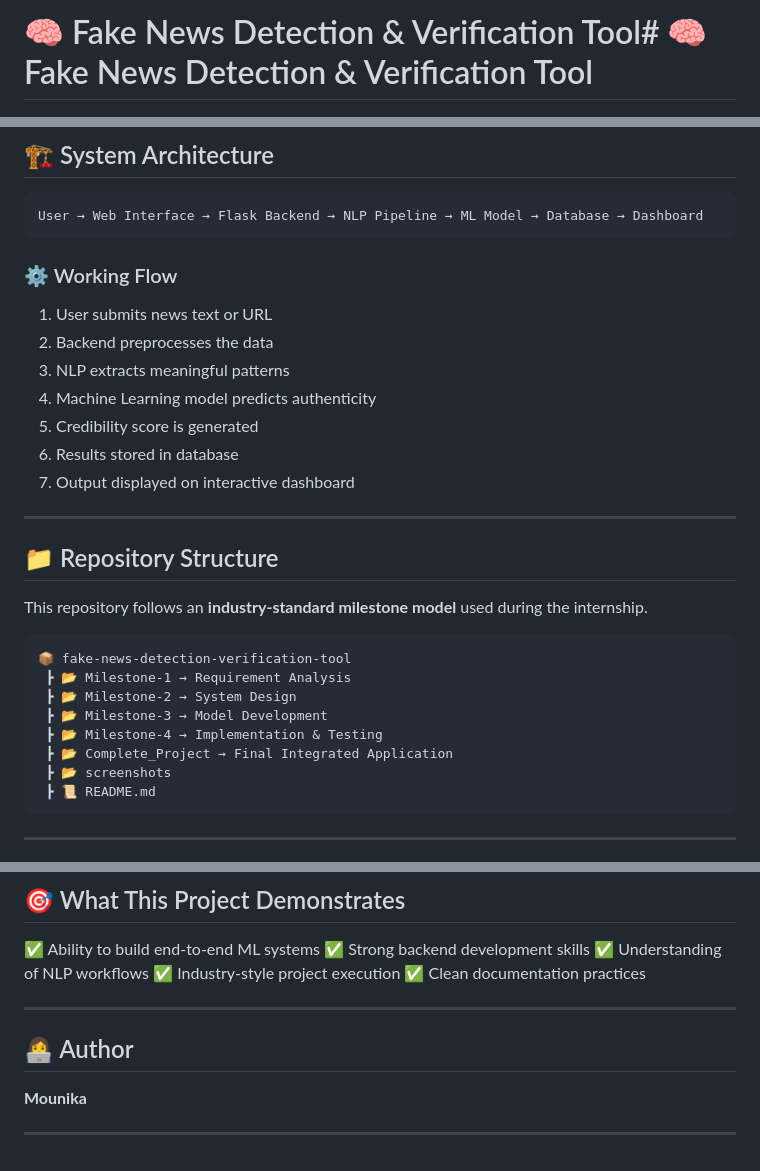
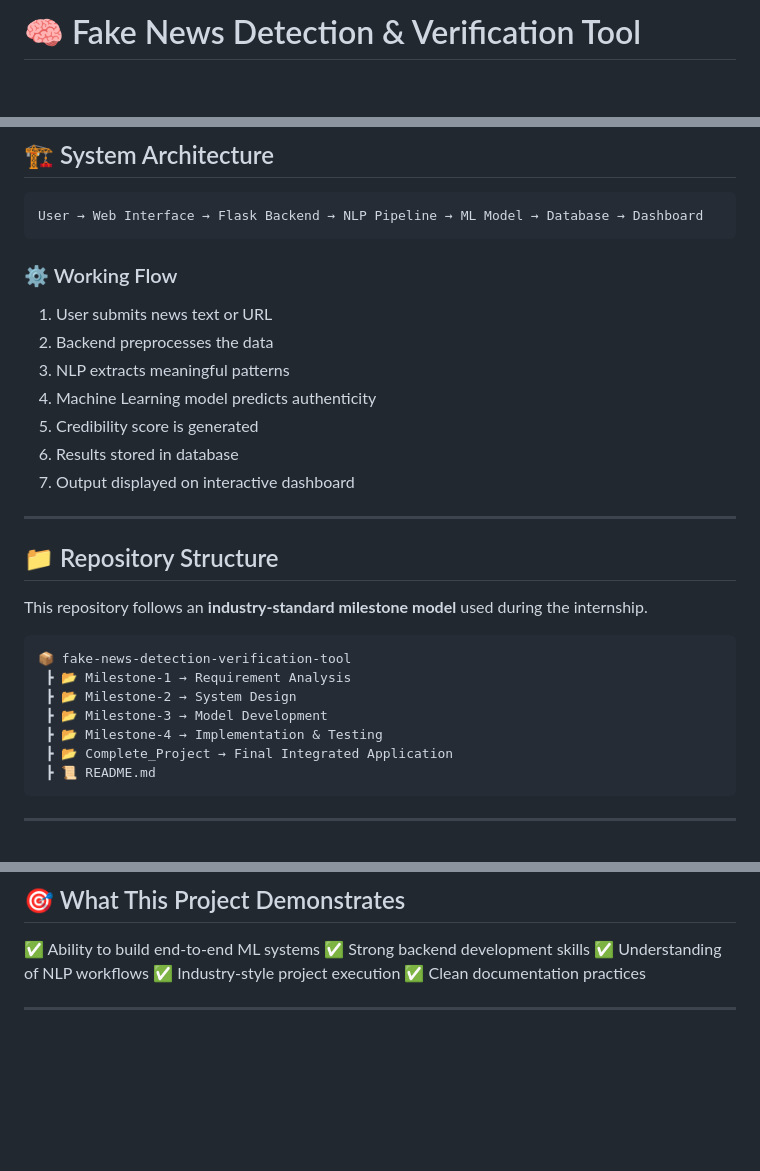
Before and after one commit to Mounika-39/fake-news-detection-verification-tool, a Markdown page: README.md, 3 parts joined by grey strips. Rendered like a GitHub page; blank space fills up the shorter version.

Commit message:
updated README.md
Updated the README to improve formatting and add project highlights.

````diff
--- a/README.md
+++ b/README.md
@@ -1,3 +1,2 @@
-# 🧠 Fake News Detection & Verification Tool# 🧠 Fake News Detection & Verification Tool
-
+# 🧠 Fake News Detection & Verification Tool
 ![TruthGuard Homepage](Milestone-1/screenshots/homepage1.png)
@@ -41,6 +43,7 @@ Built with a combination of **Flask**, **Machine Learning**, and **NLP technique
 ```
 User → Web Interface → Flask Backend → NLP Pipeline → ML Model → Database → Dashboard
 ```
+
 ### ⚙️ Working Flow
 1. User submits news text or URL
 2. Backend preprocesses the data
@@ -50,6 +53,7 @@ User → Web Interface → Flask Backend → NLP Pipeline → ML Model → Datab
 6. Results stored in database
 7. Output displayed on interactive dashboard
 ---
+
 ## 📁 Repository Structure
 This repository follows an **industry-standard milestone model** used during the internship.
 ```
@@ -59,7 +63,6 @@ This repository follows an **industry-standard milestone model** used during the
  ┣ 📂 Milestone-3 → Model Development
  ┣ 📂 Milestone-4 → Implementation & Testing
  ┣ 📂 Complete_Project → Final Integrated Application
- ┣ 📂 screenshots
  ┣ 📜 README.md
 ```
 ---
@@ -174,9 +177,3 @@ python app.py
 
 
 ---
-
-## 👩‍💻 Author
-
-**Mounika**
-
----
````
Also changed, not shown: other parts of README.md (+4 -1 lines).
